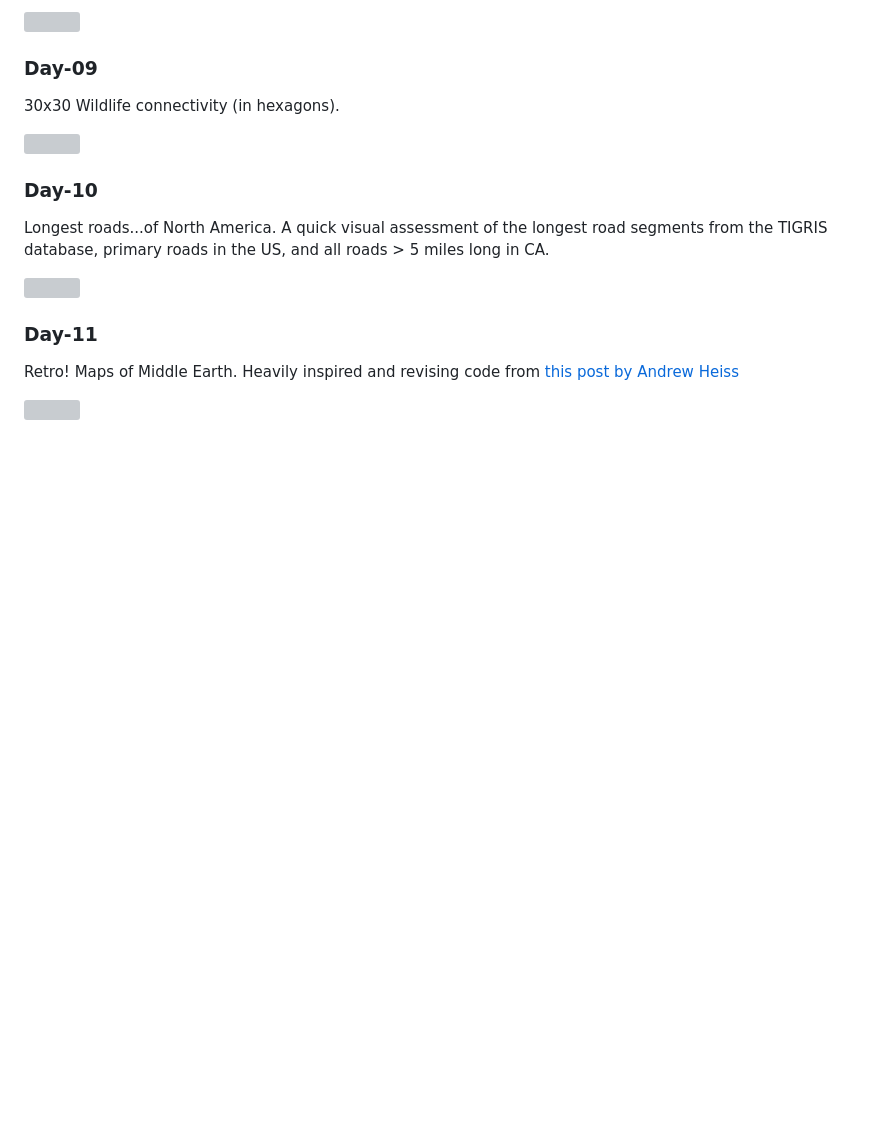
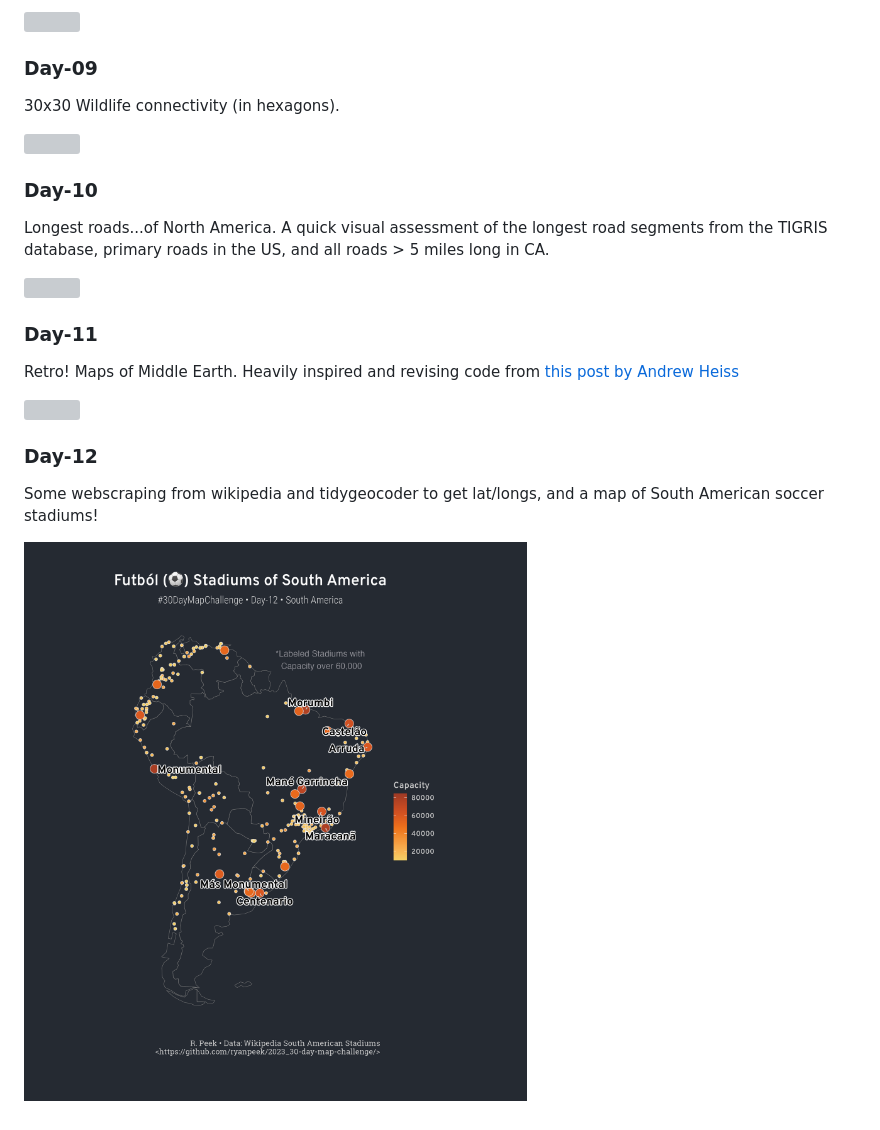
Before and after one commit to ryanpeek/2023_30-day-map-challenge, a Markdown page: README.md, the part around the change. GitHub-like rendering; pictures changed too: figs/day12-south-america.png (added); blank space fills up the shorter version; grey boxes are pictures that could not be loaded.

Commit message:
update w day 12

```diff
--- a/README.md
+++ b/README.md
@@ -79,3 +79,9 @@ Longest roads...of North America. A quick visual assessment of the longest road
 Retro! Maps of Middle Earth. Heavily inspired and revising code from [this post by Andrew Heiss](https://www.andrewheiss.com/blog/2023/04/26/middle-earth-mapping-sf-r-gis/)
 
 ![](figs/day11-retro.png)
+
+### Day-12
+
+Some webscraping from wikipedia and tidygeocoder to get lat/longs, and a map of South American soccer stadiums!
+
+![](figs/day12-south-america.png)
```
Also changed, not shown: 1 other file.
